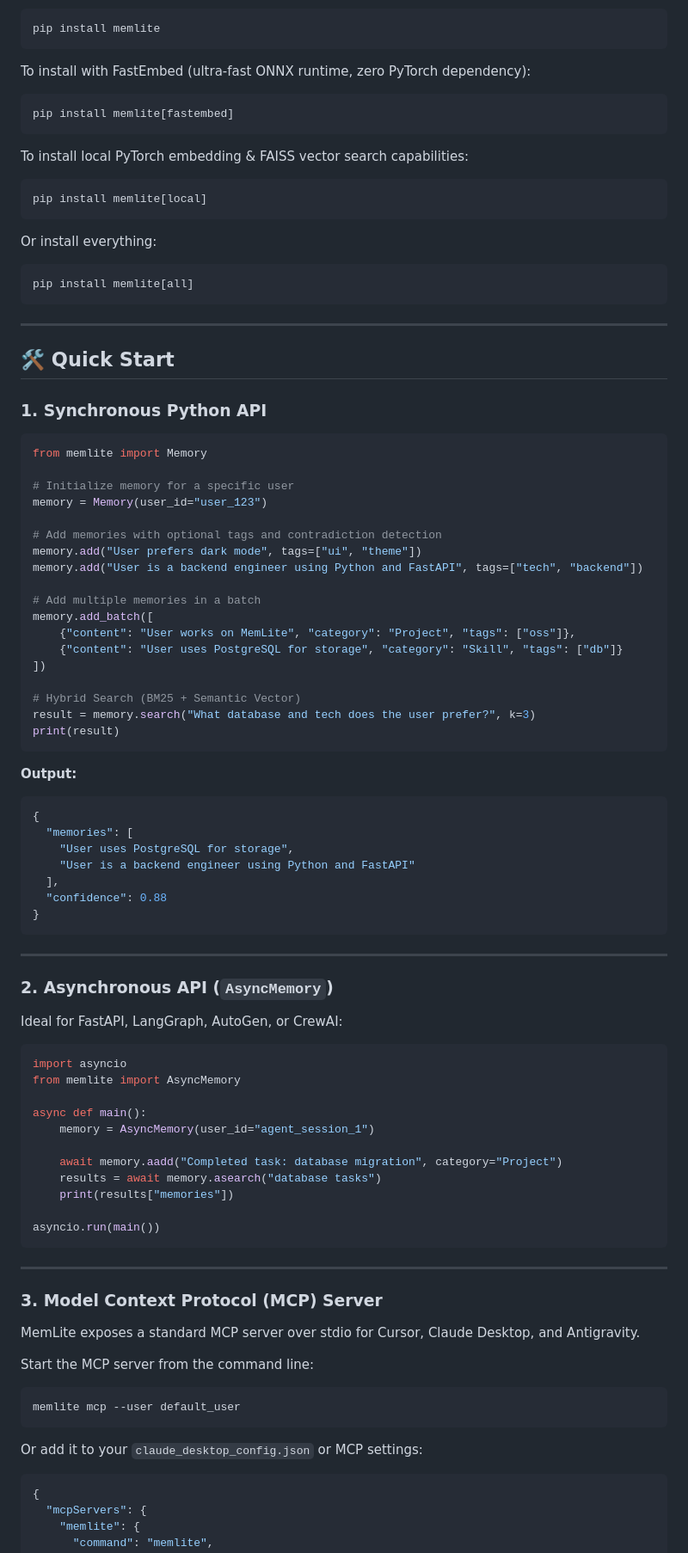
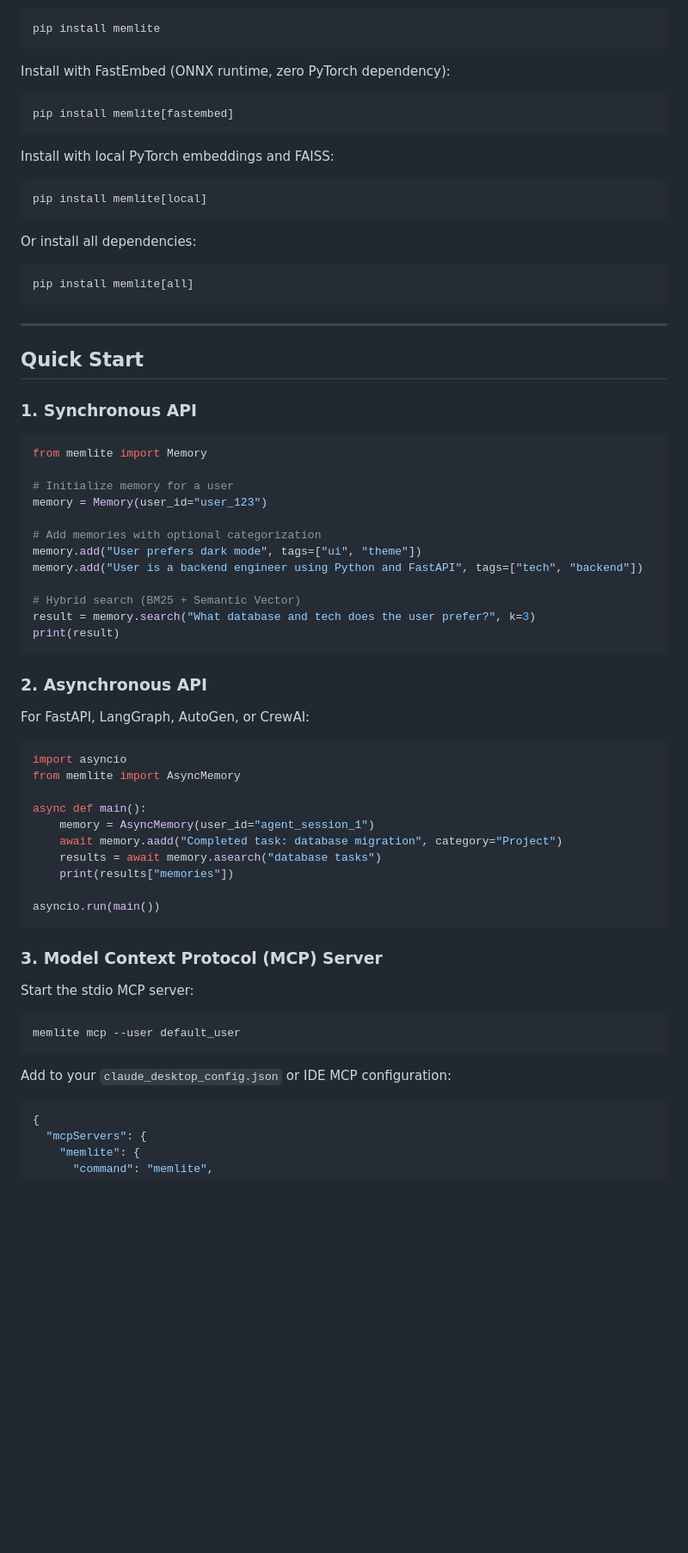
Before and after one commit to Ritiky23/memlite, a Markdown page: README.md, the part around one of its changes. Shown at 86% size. Rendered like a GitHub page; blank space fills up the shorter version.

````diff
--- a/README.md
+++ b/README.md
@@ -44,64 +44,45 @@ To install the core engine (SQLite + FTS5, works with API-based embeddings like
 pip install memlite
 ```
 
-To install with FastEmbed (ultra-fast ONNX runtime, zero PyTorch dependency):
+Install with FastEmbed (ONNX runtime, zero PyTorch dependency):
 ```bash
 pip install memlite[fastembed]
 ```
 
-To install local PyTorch embedding & FAISS vector search capabilities:
+Install with local PyTorch embeddings and FAISS:
 ```bash
 pip install memlite[local]
 ```
 
-Or install everything:
+Or install all dependencies:
 ```bash
 pip install memlite[all]
 ```
 
 ---
 
-## 🛠️ Quick Start
+## Quick Start
 
-### 1. Synchronous Python API
+### 1. Synchronous API
 
 ```python
 from memlite import Memory
 
-# Initialize memory for a specific user
+# Initialize memory for a user
 memory = Memory(user_id="user_123")
 
-# Add memories with optional tags and contradiction detection
+# Add memories with optional categorization
 memory.add("User prefers dark mode", tags=["ui", "theme"])
 memory.add("User is a backend engineer using Python and FastAPI", tags=["tech", "backend"])
 
-# Add multiple memories in a batch
-memory.add_batch([
-    {"content": "User works on MemLite", "category": "Project", "tags": ["oss"]},
-    {"content": "User uses PostgreSQL for storage", "category": "Skill", "tags": ["db"]}
-])
-
-# Hybrid Search (BM25 + Semantic Vector)
+# Hybrid search (BM25 + Semantic Vector)
 result = memory.search("What database and tech does the user prefer?", k=3)
 print(result)
 ```
 
-**Output:**
-```json
-{
-  "memories": [
-    "User uses PostgreSQL for storage",
-    "User is a backend engineer using Python and FastAPI"
-  ],
-  "confidence": 0.88
-}
-```
+### 2. Asynchronous API
 
----
-
-### 2. Asynchronous API (`AsyncMemory`)
-
-Ideal for FastAPI, LangGraph, AutoGen, or CrewAI:
+For FastAPI, LangGraph, AutoGen, or CrewAI:
 
 ```python
 import asyncio
@@ -109,7 +90,6 @@ from memlite import AsyncMemory
 
 async def main():
     memory = AsyncMemory(user_id="agent_session_1")
-
     await memory.aadd("Completed task: database migration", category="Project")
     results = await memory.asearch("database tasks")
     print(results["memories"])
@@ -117,18 +97,14 @@ async def main():
 asyncio.run(main())
 ```
 
----
-
 ### 3. Model Context Protocol (MCP) Server
 
-MemLite exposes a standard MCP server over stdio for Cursor, Claude Desktop, and Antigravity.
-
-Start the MCP server from the command line:
+Start the stdio MCP server:
 ```bash
 memlite mcp --user default_user
 ```
 
-Or add it to your `claude_desktop_config.json` or MCP settings:
+Add to your `claude_desktop_config.json` or IDE MCP configuration:
 ```json
 {
   "mcpServers": {
````
Also changed, not shown: other parts of README.md (+40 -45 lines), memlite-extension/README.md (+53 -46 lines), memlite-extension/media/memlite_ss1.png (added), memlite-extension/media/memlite_ss2.png (added), 3 other files.
